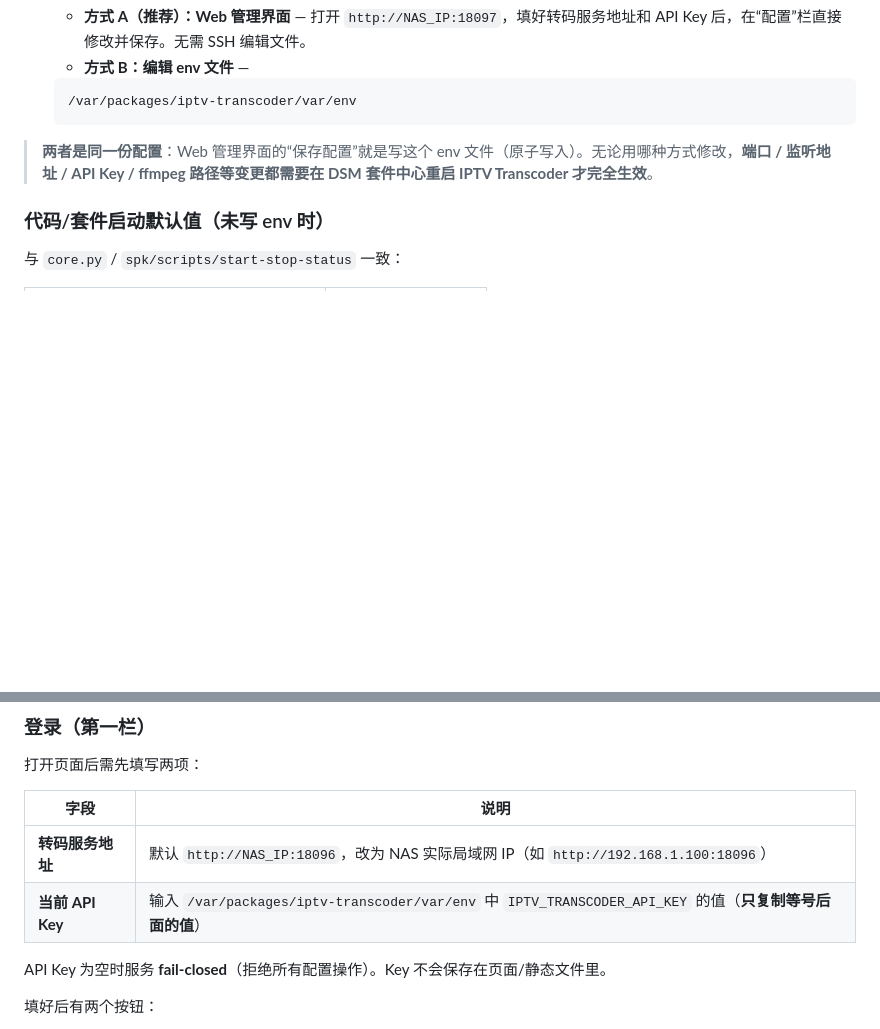
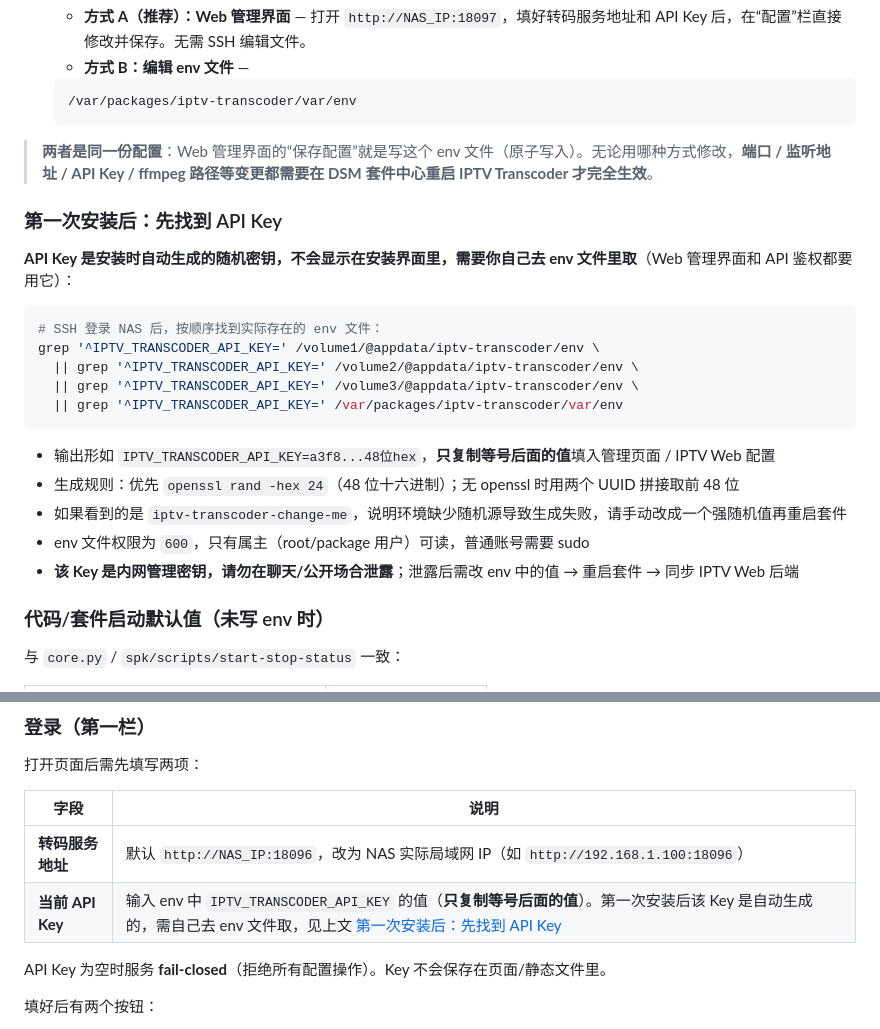
Before and after one commit to ixiaoyui/Synology-iptv-transcoder-spk, a Markdown page: README.md, 2 parts joined by grey strips. GitHub-like rendering; blank space fills up the shorter version.

Commit message:
docs: explain where to find the auto-generated API key after first install
First-time users need to locate IPTV_TRANSCODER_API_KEY themselves in
the env file (auto-generated at install, never shown in UI). Add a
dedicated section with lookup commands for all possible env paths,
generation rule, fallback placeholder warning, permission note, and
leak remediation. Cross-link from the management UI login section.

````diff
--- a/README.md
+++ b/README.md
@@ -96,6 +96,24 @@ VPP 路径可调：
 
 > **两者是同一份配置**：Web 管理界面的“保存配置”就是写这个 env 文件（原子写入）。无论用哪种方式修改，**端口 / 监听地址 / API Key / ffmpeg 路径等变更都需要在 DSM 套件中心重启 IPTV Transcoder 才完全生效**。
 
+### 第一次安装后：先找到 API Key
+
+**API Key 是安装时自动生成的随机密钥，不会显示在安装界面里，需要你自己去 env 文件里取**（Web 管理界面和 API 鉴权都要用它）：
+
+```bash
+# SSH 登录 NAS 后，按顺序找到实际存在的 env 文件：
+grep '^IPTV_TRANSCODER_API_KEY=' /volume1/@appdata/iptv-transcoder/env \
+  || grep '^IPTV_TRANSCODER_API_KEY=' /volume2/@appdata/iptv-transcoder/env \
+  || grep '^IPTV_TRANSCODER_API_KEY=' /volume3/@appdata/iptv-transcoder/env \
+  || grep '^IPTV_TRANSCODER_API_KEY=' /var/packages/iptv-transcoder/var/env
+```
+
+- 输出形如 `IPTV_TRANSCODER_API_KEY=a3f8...48位hex`，**只复制等号后面的值**填入管理页面 / IPTV Web 配置
+- 生成规则：优先 `openssl rand -hex 24`（48 位十六进制）；无 openssl 时用两个 UUID 拼接取前 48 位
+- 如果看到的是 `iptv-transcoder-change-me`，说明环境缺少随机源导致生成失败，请手动改成一个强随机值再重启套件
+- env 文件权限为 `600`，只有属主（root/package 用户）可读，普通账号需要 sudo
+- **该 Key 是内网管理密钥，请勿在聊天/公开场合泄露**；泄露后需改 env 中的值 → 重启套件 → 同步 IPTV Web 后端
+
 ### 代码/套件启动默认值（未写 env 时）
 
 与 `core.py` / `spk/scripts/start-stop-status` 一致：
@@ -162,7 +180,7 @@ IPTV_TRANSCODER_ALLOWED_UPSTREAMS=实际IP:端口
 | 字段 | 说明 |
 |------|------|
 | **转码服务地址** | 默认 `http://NAS_IP:18096`，改为 NAS 实际局域网 IP（如 `http://192.168.1.100:18096`） |
-| **当前 API Key** | 输入 `/var/packages/iptv-transcoder/var/env` 中 `IPTV_TRANSCODER_API_KEY` 的值（**只复制等号后面的值**） |
+| **当前 API Key** | 输入 env 中 `IPTV_TRANSCODER_API_KEY` 的值（**只复制等号后面的值**）。第一次安装后该 Key 是自动生成的，需自己去 env 文件取，见上文 [第一次安装后：先找到 API Key](#第一次安装后先找到-api-key) |
 
 API Key 为空时服务 **fail-closed**（拒绝所有配置操作）。Key 不会保存在页面/静态文件里。
 
````
